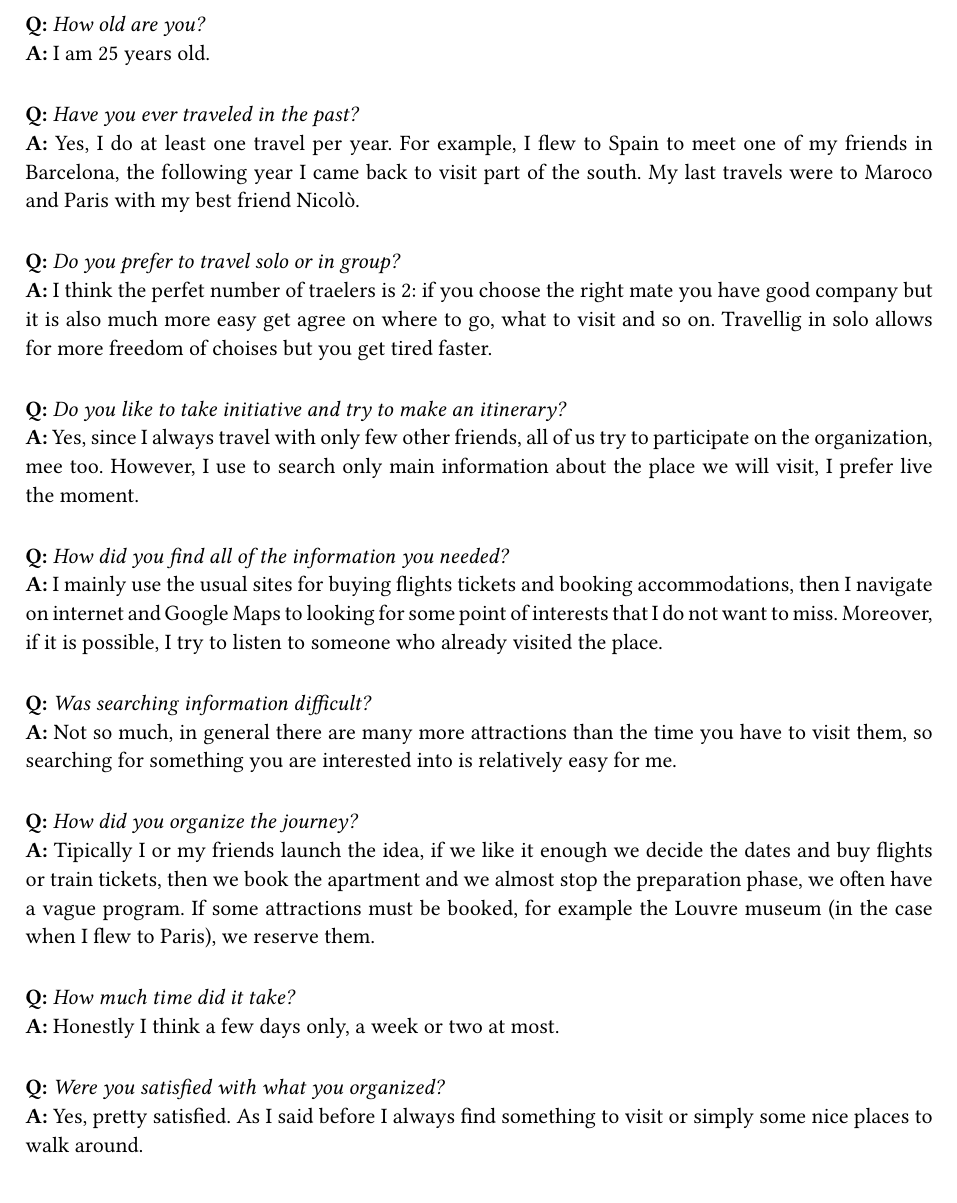
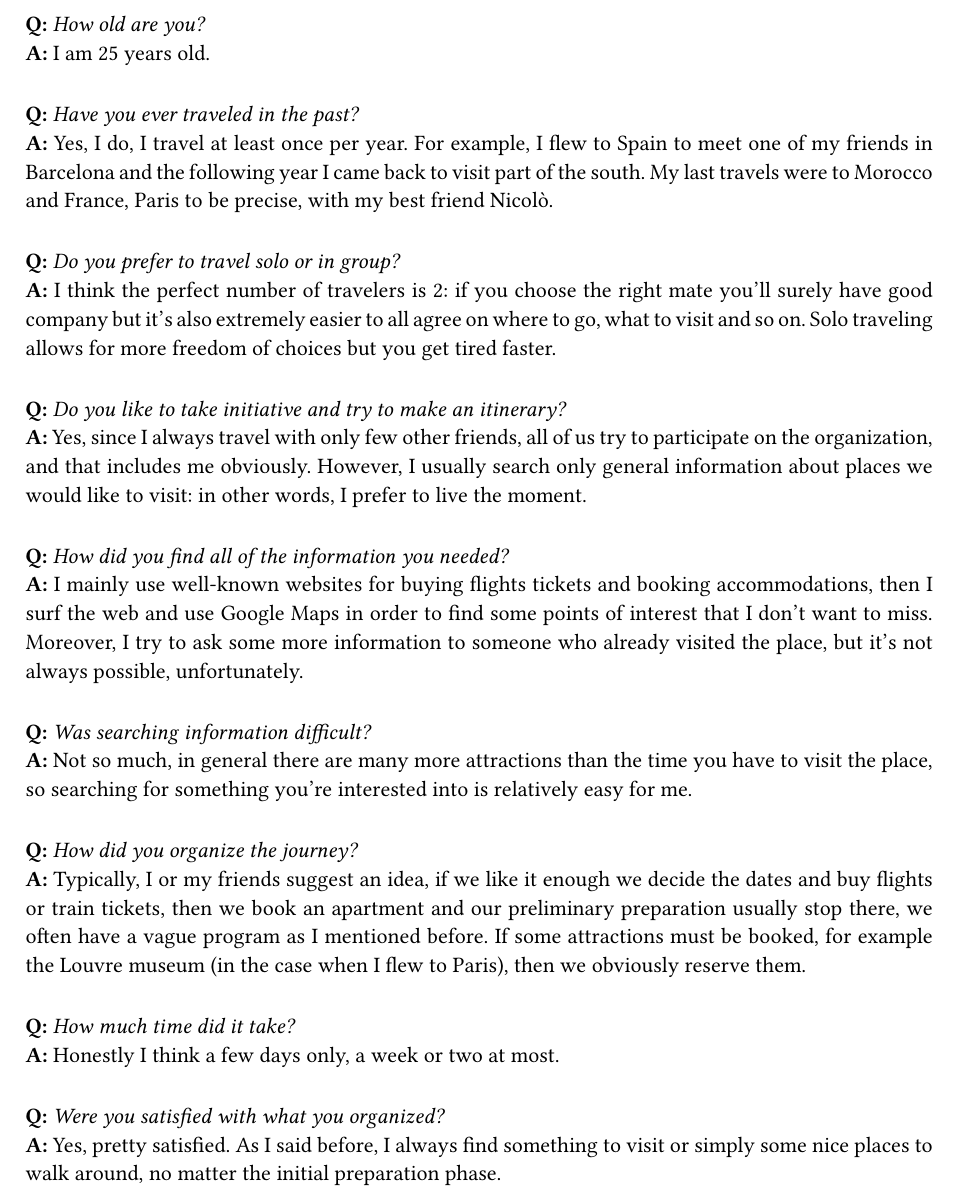
Before and after one commit to DiscoverWithAI/discoverwithai.github.io, a Typst document (documents/Idea_interview.typ, which reads documents/interviews/int_5.typ): part of page 9 of 9, cut so that both start at the same text. Compiled offline with Typst 0.15.

Commit message:
Minor fixes on interview 5

```diff
--- a/documents/interviews/int_5.typ
+++ b/documents/interviews/int_5.typ
@@ -4,28 +4,28 @@
 *A:* I am 25 years old.
 #v(10pt)
 *Q:* _Have you ever traveled in the past?_\
-*A:* Yes, I do at least one travel per year. For example, I flew to Spain to meet one of my friends in Barcelona, the following year I came back to visit part of the south. My last travels were to Maroco and Paris with my best friend Nicolò.
+*A:* Yes, I do, I travel at least once per year. For example, I flew to Spain to meet one of my friends in Barcelona and the following year I came back to visit part of the south. My last travels were to Morocco and France, Paris to be precise, with my best friend Nicolò.
 #v(10pt)
 *Q:* _Do you prefer to travel solo or in group?_\
-*A:* I think the perfet number of traelers is 2: if you choose the right mate you have good company but it is also much more easy get agree on where to go, what to visit and so on. Travellig in solo allows for more freedom of choises but you get tired faster.
+*A:* I think the perfect number of travelers is 2: if you choose the right mate you'll surely have good company but it's also extremely easier to all agree on where to go, what to visit and so on. Solo traveling allows for more freedom of choices but you get tired faster.
 #v(10pt)
 *Q:* _Do you like to take initiative and try to make an itinerary?_\
-*A:* Yes, since I always travel with only few other friends, all of us try to participate on the organization, mee too. However, I use to search only main information about the place we will visit, I prefer live the moment.
+*A:* Yes, since I always travel with only few other friends, all of us try to participate on the organization, and that includes me obviously. However, I usually search only general information about places we would like to visit: in other words, I prefer to live the moment.
 #v(10pt)
 *Q:* _How did you find all of the information you needed?_\
-*A:* I mainly use the usual sites for buying flights tickets and booking accommodations, then I navigate on internet and Google Maps to looking for some point of interests that I do not want to miss. Moreover, if it is possible, I try to listen to someone who already visited the place.
+*A:* I mainly use well-known websites for buying flights tickets and booking accommodations, then I surf the web and use Google Maps in order to find some points of interest that I don't want to miss. Moreover, I try to ask some more information to someone who already visited the place, but it's not always possible, unfortunately.
 #v(10pt)
 *Q:* _Was searching information difficult?_\
-*A:* Not so much, in general there are many more attractions than the time you have to visit them, so searching for something you are interested into is relatively easy for me.
+*A:* Not so much, in general there are many more attractions than the time you have to visit the place, so searching for something you're interested into is relatively easy for me.
 #v(10pt)
 *Q:* _How did you organize the journey?_\
-*A:* Tipically I or my friends launch the idea, if we like it enough we decide the dates and buy flights or train tickets, then we book the apartment and we almost stop the preparation phase, we often have a vague program. If some attractions must be booked, for example the Louvre museum (in the case when I flew to Paris), we reserve them.
+*A:* Typically, I or my friends suggest an idea, if we like it enough we decide the dates and buy flights or train tickets, then we book an apartment and our preliminary preparation usually stop there, we often have a vague program as I mentioned before. If some attractions must be booked, for example the Louvre museum (in the case when I flew to Paris), then we obviously reserve them.
 #v(10pt)
 *Q:* _How much time did it take?_\
 *A:* Honestly I think a few days only, a week or two at most.
 #v(10pt)
 *Q:* _Were you satisfied with what you organized?_\
-*A:* Yes, pretty satisfied. As I said before I always find something to visit or simply some nice places to walk around.
+*A:* Yes, pretty satisfied. As I said before, I always find something to visit or simply some nice places to walk around, no matter the initial preparation phase.
 #v(10pt)
 
 // he keeps info in apps, mails or notes
```
